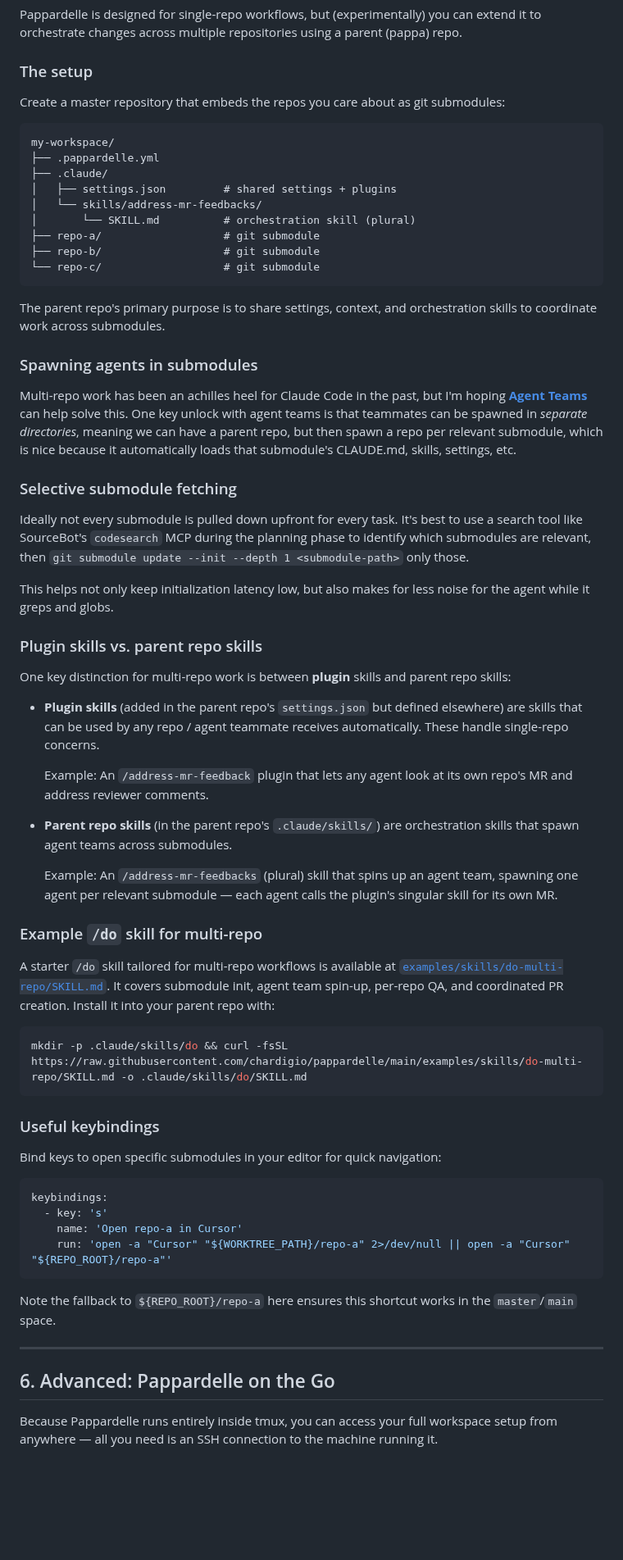
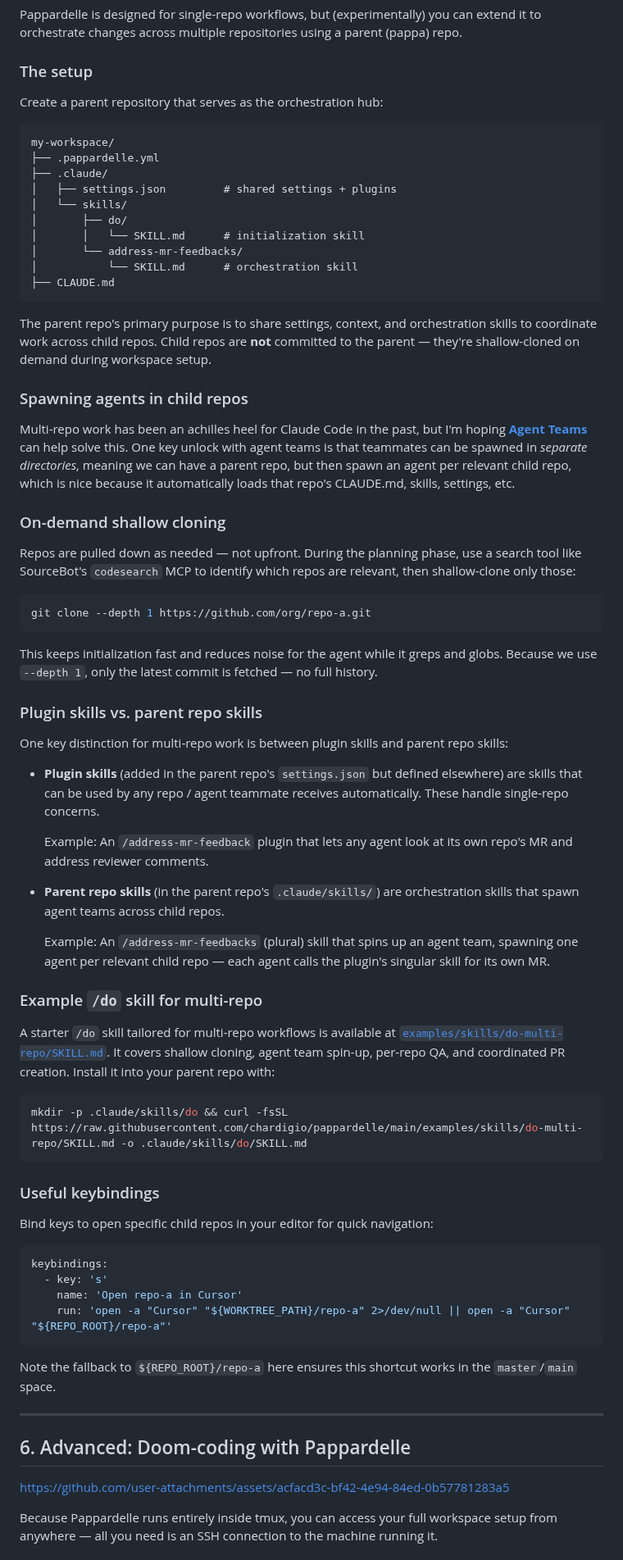
Before and after one commit to chardigio/pappardelle, a Markdown page: README.md, the part around one of its changes. Shown at 82% size. Drawn GitHub-style; blank space fills up the shorter version.

Commit message:
[STA-660] Pappardelle README improvements (#635)
* [STA-660] Placeholder commit for PR creation

* [STA-660] Embed pappardelle demo video with sound in README

Use GitHub user-attachments URL for proper inline video rendering
instead of <video> tag which GitHub doesn't support. Re-encode demo
video from MOV with audio track included.

Co-Authored-By: Claude Opus 4.6 <noreply@anthropic.com>

* [STA-660] Add new session dialog screenshot to pappardelle README

Replace TODO placeholder with actual screenshot of the new session
prompt dialog.

Co-Authored-By: Claude Opus 4.6 <noreply@anthropic.com>

* [STA-660] Update keybinding example to show iTerm window spawning

Replace inline test command with osascript example that opens a new
iTerm window, resolving the "TODO: example where we create a new
terminal" note.

Co-Authored-By: Claude Opus 4.6 <noreply@anthropic.com>

* [STA-660] Add do skill to multi-repo setup tree in README

Co-Authored-By: Claude Opus 4.6 <noreply@anthropic.com>

* [STA-660] Replace git submodules with shallow cloning in multi-repo docs

Submodules added unnecessary complexity. The new approach shallow-clones
child repos on demand with `git clone --depth 1`, keeping initialization
fast and the working tree clean.

Co-Authored-By: Claude Opus 4.6 <noreply@anthropic.com>

* [STA-660] Add mobile screenshots to doom-coding section in README

Four side-by-side iPhone screenshots showing Pappardelle via SSH
with Termius: voice input, keyboard input, PR feedback addressed,
and workspace list views.

Co-Authored-By: Claude Opus 4.6 <noreply@anthropic.com>

* [STA-660] Add ntfy and laptop guidance to doom-coding section

Recommend ntfy push notifications for getting buzzed when Claude
needs input. Note that a plugged-in laptop with lid closed works
fine as a dev server — no Mac Mini required.

Co-Authored-By: Claude Opus 4.6 <noreply@anthropic.com>

* [STA-660] Replace mobile screenshots with video, clean up unused assets

Swap 4 static screenshots for an embedded mobile demo video in the
doom-coding section. Move ntfy and Wispr Flow into a separate
"Nice-to-haves" subsection. Remove the setup TODO section. Delete
unused image and video assets now hosted on GitHub.

Co-Authored-By: Claude Opus 4.6 <noreply@anthropic.com>

---------

Co-authored-by: Claude Opus 4.6 <noreply@anthropic.com>

````diff
--- a/README.md
+++ b/README.md
@@ -300,47 +305,52 @@ Pappardelle is designed for single-repo workflows, but (experimentally) you can
 
 ### The setup
 
-Create a master repository that embeds the repos you care about as git submodules:
+Create a parent repository that serves as the orchestration hub:
 
 ```
 my-workspace/
 ├── .pappardelle.yml
 ├── .claude/
 │   ├── settings.json         # shared settings + plugins
-│   └── skills/address-mr-feedbacks/
-│       └── SKILL.md          # orchestration skill (plural)
-├── repo-a/                   # git submodule
-├── repo-b/                   # git submodule
-└── repo-c/                   # git submodule
+│   └── skills/
+│       ├── do/
+│       │   └── SKILL.md      # initialization skill
+│       └── address-mr-feedbacks/
+│           └── SKILL.md      # orchestration skill
+├── CLAUDE.md
 ```
 
-The parent repo's primary purpose is to share settings, context, and orchestration skills to coordinate work across submodules.
+The parent repo's primary purpose is to share settings, context, and orchestration skills to coordinate work across child repos. Child repos are **not** committed to the parent — they're shallow-cloned on demand during workspace setup.
 
-### Spawning agents in submodules
+### Spawning agents in child repos
 
-Multi-repo work has been an achilles heel for Claude Code in the past, but I'm hoping **[Agent Teams](https://code.claude.com/docs/en/agent-teams)** can help solve this. One key unlock with agent teams is that teammates can be spawned in _separate directories_, meaning we can have a parent repo, but then spawn a repo per relevant submodule, which is nice because it automatically loads that submodule's CLAUDE.md, skills, settings, etc.
+Multi-repo work has been an achilles heel for Claude Code in the past, but I'm hoping **[Agent Teams](https://code.claude.com/docs/en/agent-teams)** can help solve this. One key unlock with agent teams is that teammates can be spawned in _separate directories_, meaning we can have a parent repo, but then spawn an agent per relevant child repo, which is nice because it automatically loads that repo's CLAUDE.md, skills, settings, etc.
 
-### Selective submodule fetching
+### On-demand shallow cloning
 
-Ideally not every submodule is pulled down upfront for every task. It's best to use a search tool like SourceBot's `codesearch` MCP during the planning phase to identify which submodules are relevant, then `git submodule update --init --depth 1 <submodule-path>` only those.
+Repos are pulled down as needed — not upfront. During the planning phase, use a search tool like SourceBot's `codesearch` MCP to identify which repos are relevant, then shallow-clone only those:
 
-This helps not only keep initialization latency low, but also makes for less noise for the agent while it greps and globs.
+```bash
+git clone --depth 1 https://github.com/org/repo-a.git
+```
+
+This keeps initialization fast and reduces noise for the agent while it greps and globs. Because we use `--depth 1`, only the latest commit is fetched — no full history.
 
 ### Plugin skills vs. parent repo skills
 
-One key distinction for multi-repo work is between **plugin** skills and parent repo skills:
+One key distinction for multi-repo work is between plugin skills and parent repo skills:
 
 - **Plugin skills** (added in the parent repo's `settings.json` but defined elsewhere) are skills that can be used by any repo / agent teammate receives automatically. These handle single-repo concerns.
 
   Example: An `/address-mr-feedback` plugin that lets any agent look at its own repo's MR and address reviewer comments.
 
-- **Parent repo skills** (in the parent repo's `.claude/skills/`) are orchestration skills that spawn agent teams across submodules.
+- **Parent repo skills** (in the parent repo's `.claude/skills/`) are orchestration skills that spawn agent teams across child repos.
 
-  Example: An `/address-mr-feedbacks` (plural) skill that spins up an agent team, spawning one agent per relevant submodule — each agent calls the plugin's singular skill for its own MR.
+  Example: An `/address-mr-feedbacks` (plural) skill that spins up an agent team, spawning one agent per relevant child repo — each agent calls the plugin's singular skill for its own MR.
 
 ### Example `/do` skill for multi-repo
 
-A starter `/do` skill tailored for multi-repo workflows is available at [`examples/skills/do-multi-repo/SKILL.md`](examples/skills/do-multi-repo/SKILL.md). It covers submodule init, agent team spin-up, per-repo QA, and coordinated PR creation. Install it into your parent repo with:
+A starter `/do` skill tailored for multi-repo workflows is available at [`examples/skills/do-multi-repo/SKILL.md`](examples/skills/do-multi-repo/SKILL.md). It covers shallow cloning, agent team spin-up, per-repo QA, and coordinated PR creation. Install it into your parent repo with:
 
 ```bash
 mkdir -p .claude/skills/do && curl -fsSL https://raw.githubusercontent.com/chardigio/pappardelle/main/examples/skills/do-multi-repo/SKILL.md -o .claude/skills/do/SKILL.md
@@ -348,7 +358,7 @@ mkdir -p .claude/skills/do && curl -fsSL https://raw.githubusercontent.com/chard
 
 ### Useful keybindings
 
-Bind keys to open specific submodules in your editor for quick navigation:
+Bind keys to open specific child repos in your editor for quick navigation:
 
 ```yaml
 keybindings:
@@ -361,7 +371,9 @@ Note the fallback to `${REPO_ROOT}/repo-a` here ensures this shortcut works in t
 
 ---
 
-## 6. Advanced: Pappardelle on the Go
+## 6. Advanced: Doom-coding with Pappardelle
+
+https://github.com/user-attachments/assets/acfacd3c-bf42-4e94-84ed-0b57781283a5
 
 Because Pappardelle runs entirely inside tmux, you can access your full workspace setup from anywhere — all you need is an SSH connection to the machine running it.
 
````
Also changed, not shown: other parts of README.md (+15 -7 lines), assets/new-session-dialog.png (added).
